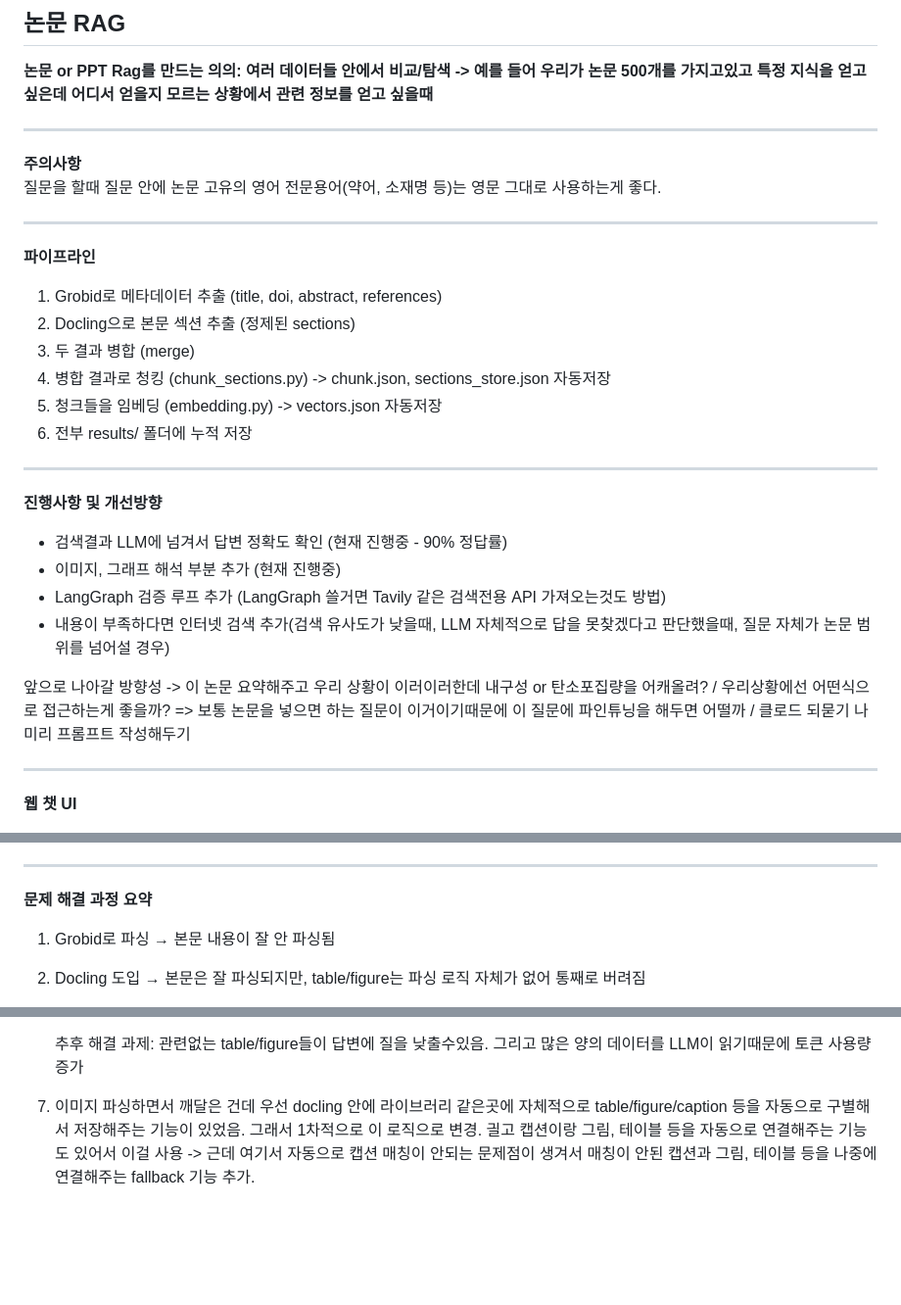
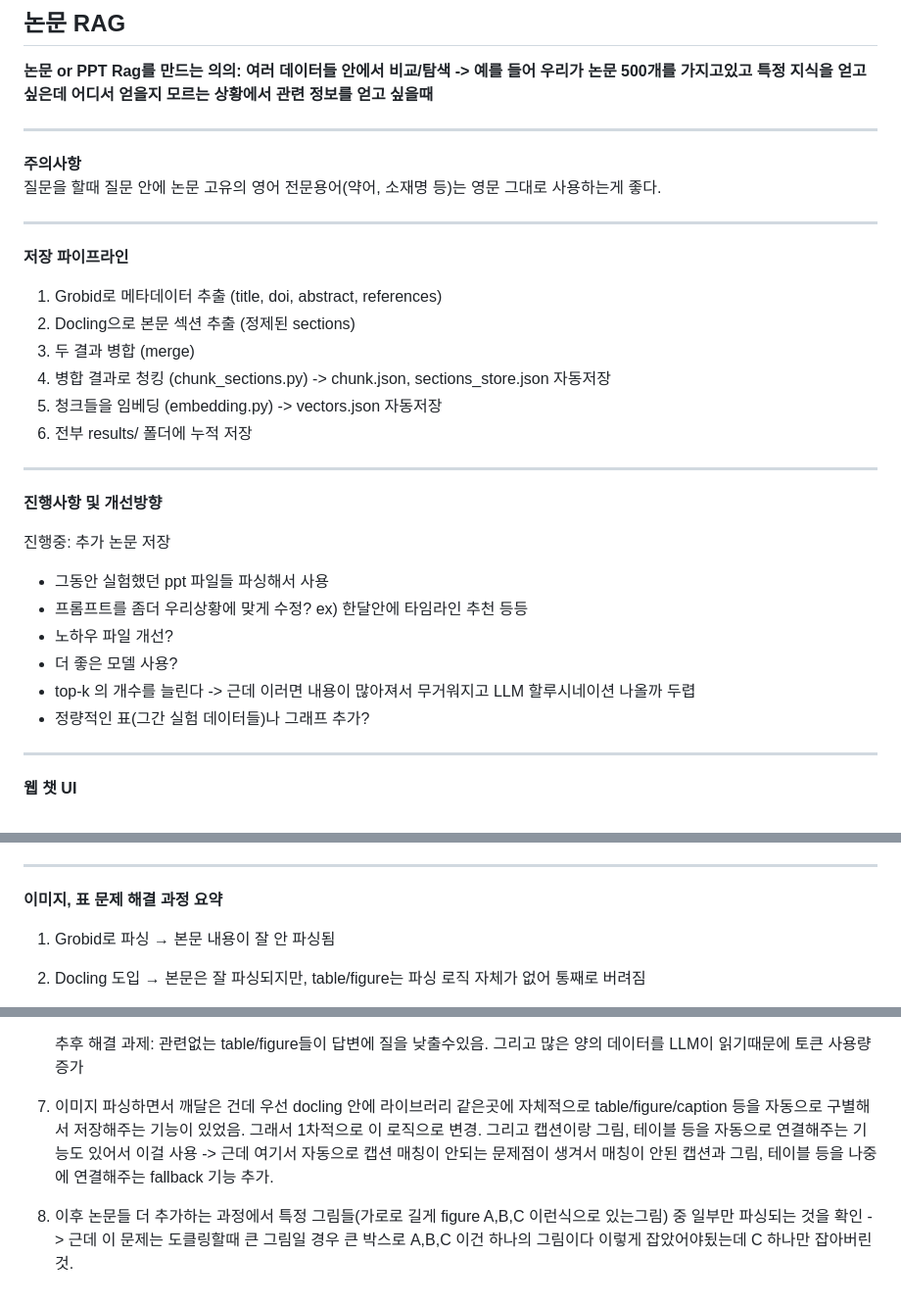
Before and after one commit to Seungmin0410/paper-rag-llm, a Markdown page: README.md, 3 parts joined by grey strips. Shown at 98% size. Rendered like a GitHub page; blank space fills up the shorter version.

Commit message:
Revise README for clarity on pipeline and parsing issues
Updated the README to clarify the pipeline process and improvements. Added sections on handling duplicate papers and issues with parsing images and tables.

```diff
--- a/README.md
+++ b/README.md
@@ -9,7 +9,7 @@
 
 ---
 
-**파이프라인**
+**저장 파이프라인**
 
 1) Grobid로 메타데이터 추출 (title, doi, abstract, references)
 2) Docling으로 본문 섹션 추출 (정제된 sections)
@@ -22,12 +22,14 @@
 
 **진행사항 및 개선방향**
 
-- 검색결과 LLM에 넘겨서 답변 정확도 확인 (현재 진행중 - 90% 정답률)
-- 이미지, 그래프 해석 부분 추가 (현재 진행중)
-- LangGraph 검증 루프 추가 (LangGraph 쓸거면 Tavily 같은 검색전용 API 가져오는것도 방법)
-- 내용이 부족하다면 인터넷 검색 추가(검색 유사도가 낮을때, LLM 자체적으로 답을 못찾겠다고 판단했을때, 질문 자체가 논문 범위를 넘어설 경우)
+진행중: 추가 논문 저장
 
-앞으로 나아갈 방향성 -> 이 논문 요약해주고 우리 상황이 이러이러한데 내구성 or 탄소포집량을 어캐올려? / 우리상황에선 어떤식으로 접근하는게 좋을까? => 보통 논문을 넣으면 하는 질문이 이거이기때문에 이 질문에 파인튜닝을 해두면 어떨까 / 클로드 되묻기 나 미리 프롬프트 작성해두기
+- 그동안 실험했던 ppt 파일들 파싱해서 사용
+- 프롬프트를 좀더 우리상황에 맞게 수정? ex) 한달안에 타임라인 추천 등등
+- 노하우 파일 개선?
+- 더 좋은 모델 사용?
+- top-k 의 개수를 늘린다 -> 근데 이러면 내용이 많아져서 무거워지고 LLM 할루시네이션 나올까 두렵
+- 정량적인 표(그간 실험 데이터들)나 그래프 추가?
 
 ---
 
@@ -91,7 +94,7 @@ vector_search -> bge-m3 + BM25 하이브리드 벡터 유사도 검색, RRF.
 
 ---
 
-**문제 해결 과정 요약**
+**이미지, 표 문제 해결 과정 요약**
 
 1. Grobid로 파싱 → 본문 내용이 잘 안 파싱됨
 
@@ -113,4 +116,6 @@ vector_search -> bge-m3 + BM25 하이브리드 벡터 유사도 검색, RRF.
 
    추후 해결 과제: 관련없는 table/figure들이 답변에 질을 낮출수있음. 그리고 많은 양의 데이터를 LLM이 읽기때문에 토큰 사용량 증가
 
-7. 이미지 파싱하면서 깨달은 건데 우선 docling 안에 라이브러리 같은곳에 자체적으로 table/figure/caption 등을 자동으로 구별해서 저장해주는 기능이 있었음. 그래서 1차적으로 이 로직으로 변경. 긜고 캡션이랑 그림, 테이블 등을 자동으로 연결해주는 기능도 있어서 이걸 사용 -> 근데 여기서 자동으로 캡션 매칭이 안되는 문제점이 생겨서 매칭이 안된 캡션과 그림, 테이블 등을 나중에 연결해주는 fallback 기능 추가.
+7. 이미지 파싱하면서 깨달은 건데 우선 docling 안에 라이브러리 같은곳에 자체적으로 table/figure/caption 등을 자동으로 구별해서 저장해주는 기능이 있었음. 그래서 1차적으로 이 로직으로 변경. 그리고 캡션이랑 그림, 테이블 등을 자동으로 연결해주는 기능도 있어서 이걸 사용 -> 근데 여기서 자동으로 캡션 매칭이 안되는 문제점이 생겨서 매칭이 안된 캡션과 그림, 테이블 등을 나중에 연결해주는 fallback 기능 추가.
+
+8. 이후 논문들 더 추가하는 과정에서 특정 그림들(가로로 길게 figure A,B,C 이런식으로 있는그림) 중 일부만 파싱되는 것을 확인 -> 근데 이 문제는 도클링할때 큰 그림일 경우 큰 박스로 A,B,C 이건 하나의 그림이다 이렇게 잡았어야됬는데 C 하나만 잡아버린 것.
```
Also changed, not shown: other parts of README.md (+1 -0 lines).
